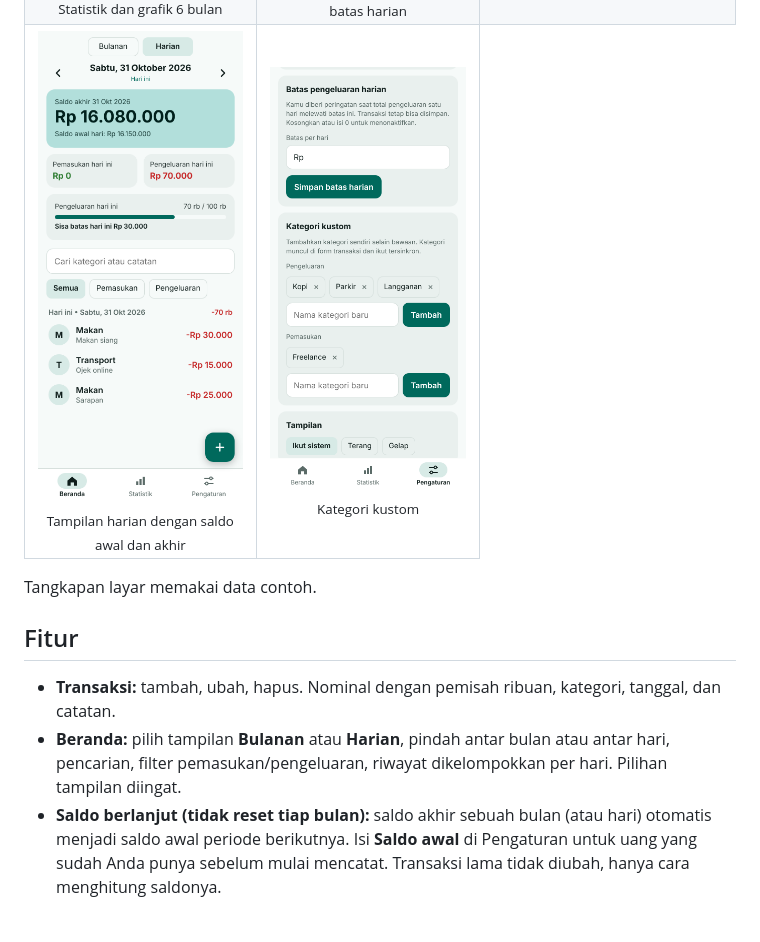
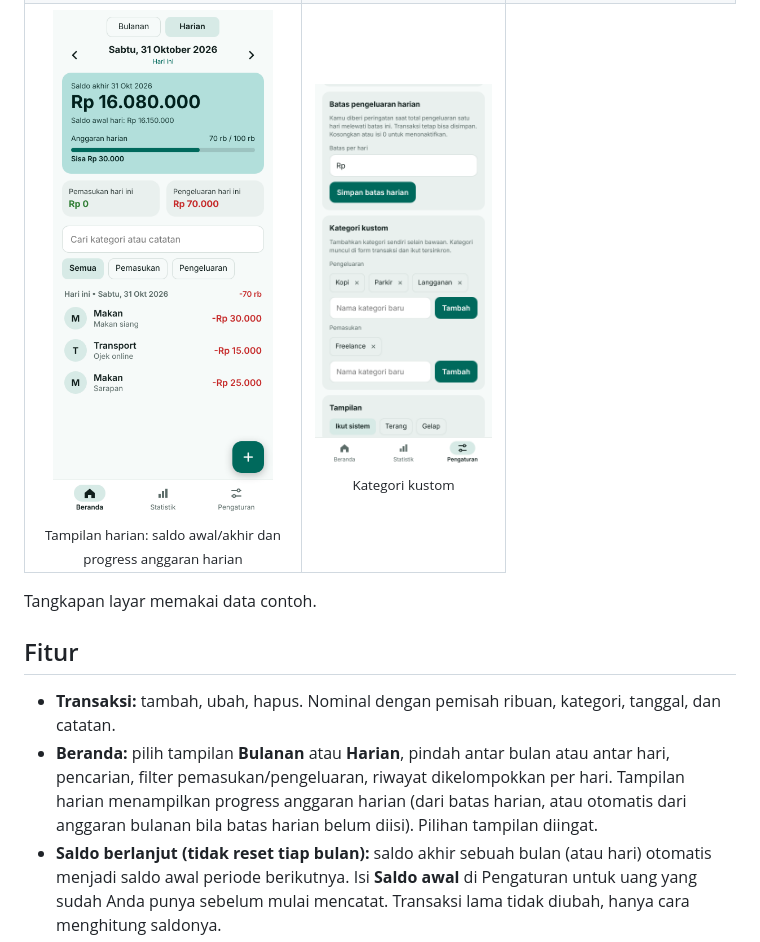
Before and after one commit to ekowahyudirepo/tracking-money-pwa, a Markdown page: README.md, the part around the change. GitHub-like rendering; pictures changed too: docs/screenshots/harian.png; blank space fills up the shorter version.

Commit message:
Tampilan harian: progress anggaran harian di kartu saldo
Co-Authored-By: Claude Sonnet 5.5 <noreply@anthropic.com>
Claude-Session: https://claude.ai/code/session_01PoaaqTZ6TSVxPmi1eVRVKY

```diff
--- a/README.md
+++ b/README.md
@@ -19,7 +19,7 @@ tetap berjalan tanpa internet, dan (opsional) menyinkronkan data ke semua perang
     <td align="center"><img src="docs/screenshots/mode-gelap.png" width="220" alt="Mode gelap"><br><sub>Mode gelap</sub></td>
   </tr>
   <tr>
-    <td align="center"><img src="docs/screenshots/harian.png" width="220" alt="Tampilan harian"><br><sub>Tampilan harian dengan saldo awal dan akhir</sub></td>
+    <td align="center"><img src="docs/screenshots/harian.png" width="220" alt="Tampilan harian"><br><sub>Tampilan harian: saldo awal/akhir dan progress anggaran harian</sub></td>
     <td align="center"><img src="docs/screenshots/kategori-kustom.png" width="220" alt="Kategori kustom"><br><sub>Kategori kustom</sub></td>
   </tr>
 </table>
@@ -29,7 +29,7 @@ Tangkapan layar memakai data contoh.
 ## Fitur
 
 - **Transaksi:** tambah, ubah, hapus. Nominal dengan pemisah ribuan, kategori, tanggal, dan catatan.
-- **Beranda:** pilih tampilan **Bulanan** atau **Harian**, pindah antar bulan atau antar hari, pencarian, filter pemasukan/pengeluaran, riwayat dikelompokkan per hari. Pilihan tampilan diingat.
+- **Beranda:** pilih tampilan **Bulanan** atau **Harian**, pindah antar bulan atau antar hari, pencarian, filter pemasukan/pengeluaran, riwayat dikelompokkan per hari. Tampilan harian menampilkan progress anggaran harian (dari batas harian, atau otomatis dari anggaran bulanan bila batas harian belum diisi). Pilihan tampilan diingat.
 - **Saldo berlanjut (tidak reset tiap bulan):** saldo akhir sebuah bulan (atau hari) otomatis menjadi saldo awal periode berikutnya. Isi **Saldo awal** di Pengaturan untuk uang yang sudah Anda punya sebelum mulai mencatat. Transaksi lama tidak diubah, hanya cara menghitung saldonya.
 - **Anggaran bulanan** dengan progress bar yang berubah warna saat mendekati batas.
 - **Batas pengeluaran harian:** kartu "hari ini", petunjuk sisa batas saat mengisi transaksi, peringatan saat melewati batas, dan penanda hari yang melewati batas. Ada saran batas dari anggaran bulanan.
```
Also changed, not shown: 2 other files.
